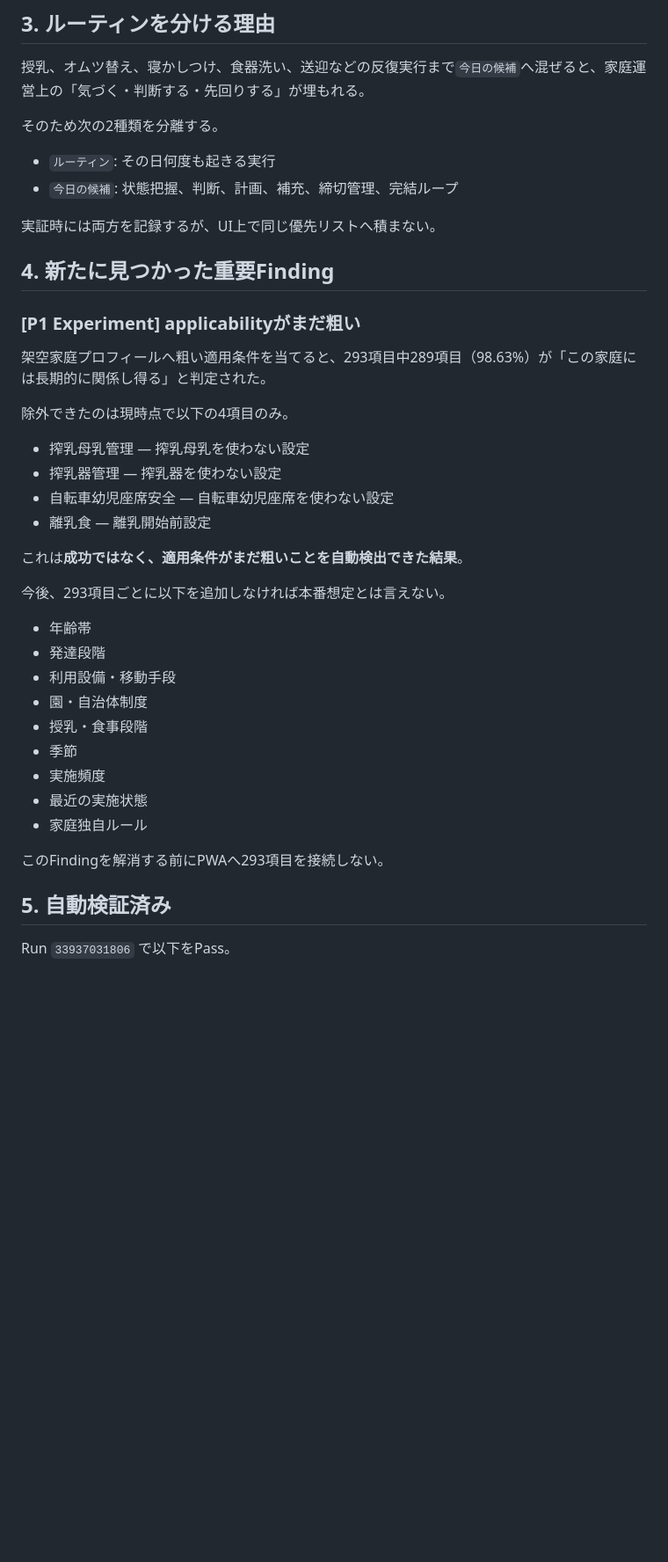
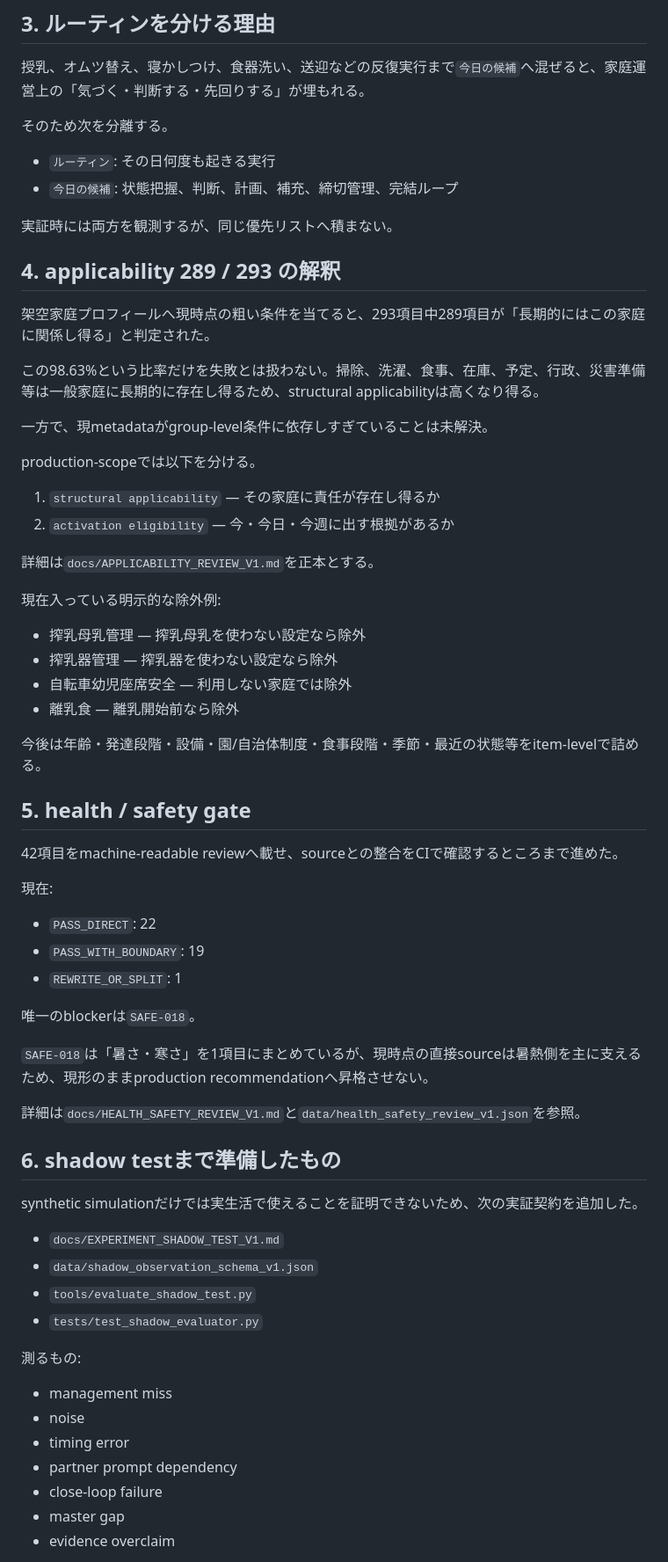
Before and after one commit to kkrod899/kajitori-game, a Markdown page: docs/EXPERIMENT_DAY_SIMULATION_V1.md, the part around one of its changes. Shown at 88% size. Drawn GitHub-style; blank space fills up the shorter version.

Commit message:
Correct applicability interpretation and record shadow-test gate

```diff
--- a/docs/EXPERIMENT_DAY_SIMULATION_V1.md
+++ b/docs/EXPERIMENT_DAY_SIMULATION_V1.md
@@ -46,42 +44,69 @@ Artifact: `production-scope-experiment-v1` / `9960519602`
 
 授乳、オムツ替え、寝かしつけ、食器洗い、送迎などの反復実行まで`今日の候補`へ混ぜると、家庭運営上の「気づく・判断する・先回りする」が埋もれる。
 
-そのため次の2種類を分離する。
+そのため次を分離する。
 
 - `ルーティン`: その日何度も起きる実行
 - `今日の候補`: 状態把握、判断、計画、補充、締切管理、完結ループ
 
-実証時には両方を記録するが、UI上で同じ優先リストへ積まない。
+実証時には両方を観測するが、同じ優先リストへ積まない。
 
-## 4. 新たに見つかった重要Finding
+## 4. applicability 289 / 293 の解釈
 
-### [P1 Experiment] applicabilityがまだ粗い
+架空家庭プロフィールへ現時点の粗い条件を当てると、293項目中289項目が「長期的にはこの家庭に関係し得る」と判定された。
 
-架空家庭プロフィールへ粗い適用条件を当てると、293項目中289項目（98.63%）が「この家庭には長期的に関係し得る」と判定された。
+この98.63%という比率だけを失敗とは扱わない。掃除、洗濯、食事、在庫、予定、行政、災害準備等は一般家庭に長期的に存在し得るため、structural applicabilityは高くなり得る。
 
-除外できたのは現時点で以下の4項目のみ。
+一方で、現metadataがgroup-level条件に依存しすぎていることは未解決。
 
-- 搾乳母乳管理 — 搾乳母乳を使わない設定
-- 搾乳器管理 — 搾乳器を使わない設定
-- 自転車幼児座席安全 — 自転車幼児座席を使わない設定
-- 離乳食 — 離乳開始前設定
+production-scopeでは以下を分ける。
 
-これは**成功ではなく、適用条件がまだ粗いことを自動検出できた結果**。
+1. `structural applicability` — その家庭に責任が存在し得るか
+2. `activation eligibility` — 今・今日・今週に出す根拠があるか
 
-今後、293項目ごとに以下を追加しなければ本番想定とは言えない。
+詳細は`docs/APPLICABILITY_REVIEW_V1.md`を正本とする。
 
-- 年齢帯
-- 発達段階
-- 利用設備・移動手段
-- 園・自治体制度
-- 授乳・食事段階
-- 季節
-- 実施頻度
-- 最近の実施状態
-- 家庭独自ルール
+現在入っている明示的な除外例:
 
-このFindingを解消する前にPWAへ293項目を接続しない。
+- 搾乳母乳管理 — 搾乳母乳を使わない設定なら除外
+- 搾乳器管理 — 搾乳器を使わない設定なら除外
+- 自転車幼児座席安全 — 利用しない家庭では除外
+- 離乳食 — 離乳開始前なら除外
 
-## 5. 自動検証済み
+今後は年齢・発達段階・設備・園/自治体制度・食事段階・季節・最近の状態等をitem-levelで詰める。
 
-Run `33937031806` で以下をPass。
+## 5. health / safety gate
+
+42項目をmachine-readable reviewへ載せ、sourceとの整合をCIで確認するところまで進めた。
+
+現在:
+
+- `PASS_DIRECT`: 22
+- `PASS_WITH_BOUNDARY`: 19
+- `REWRITE_OR_SPLIT`: 1
+
+唯一のblockerは`SAFE-018`。
+
+`SAFE-018`は「暑さ・寒さ」を1項目にまとめているが、現時点の直接sourceは暑熱側を主に支えるため、現形のままproduction recommendationへ昇格させない。
+
+詳細は`docs/HEALTH_SAFETY_REVIEW_V1.md`と`data/health_safety_review_v1.json`を参照。
+
+## 6. shadow testまで準備したもの
+
+synthetic simulationだけでは実生活で使えることを証明できないため、次の実証契約を追加した。
+
+- `docs/EXPERIMENT_SHADOW_TEST_V1.md`
+- `data/shadow_observation_schema_v1.json`
+- `tools/evaluate_shadow_test.py`
+- `tests/test_shadow_evaluator.py`
+
+測るもの:
+
+- management miss
+- noise
+- timing error
+- partner prompt dependency
+- close-loop failure
+- master gap
+- evidence overclaim
+
```
Also changed, not shown: other parts of docs/EXPERIMENT_DAY_SIMULATION_V1.md (+23 -22 lines).
